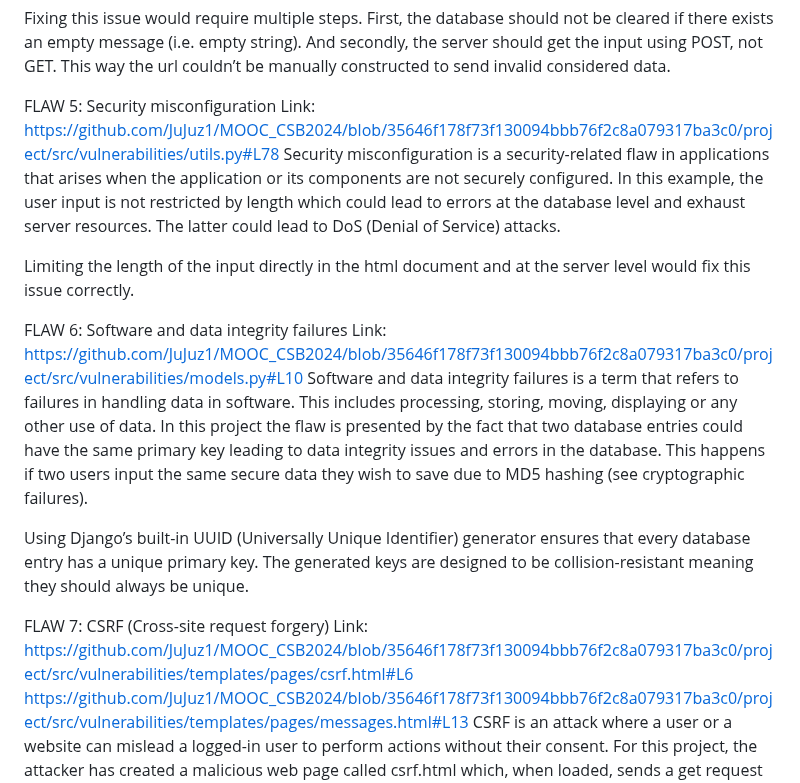
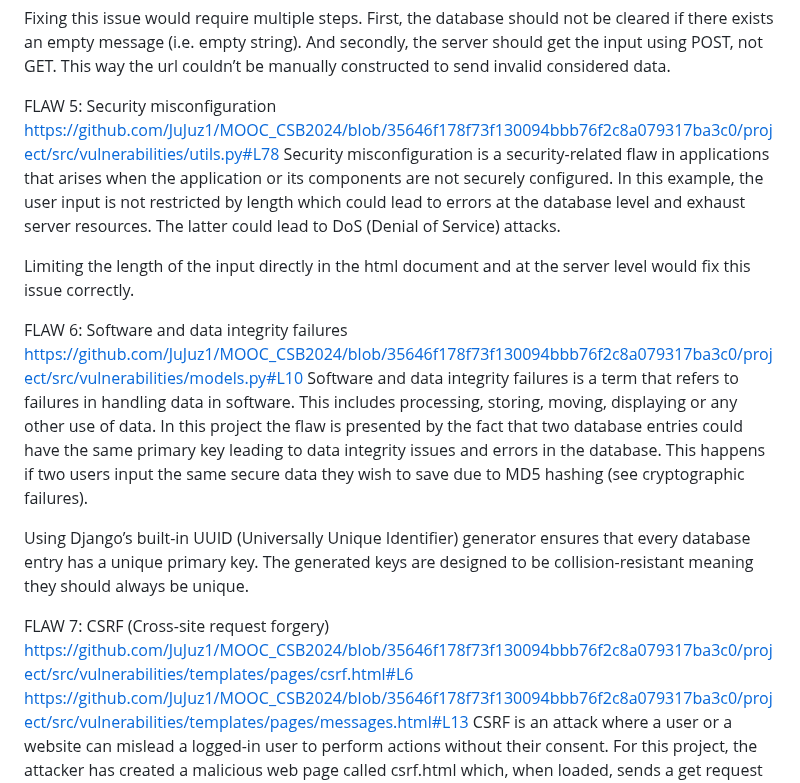
Before and after one commit to JuJuz1/MOOC_CSB2024, a Markdown page: REPORT.md, the part around one of its changes. Rendered like a GitHub page.

```diff
--- a/REPORT.md
+++ b/REPORT.md
@@ -31,19 +29,19 @@ Insecure design is a broad term for the design failures in software which occur
 Fixing this issue would require multiple steps. First, the database should not be cleared if there exists an empty message (i.e. empty string). And secondly, the server should get the input using POST, not GET. This way the url couldn’t be manually constructed to send invalid considered data.
 
 FLAW 5: Security misconfiguration
-Link: https://github.com/JuJuz1/MOOC_CSB2024/blob/35646f178f73f130094bbb76f2c8a079317ba3c0/project/src/vulnerabilities/utils.py#L78
+https://github.com/JuJuz1/MOOC_CSB2024/blob/35646f178f73f130094bbb76f2c8a079317ba3c0/project/src/vulnerabilities/utils.py#L78
 Security misconfiguration is a security-related flaw in applications that arises when the application or its components are not securely configured. In this example, the user input is not restricted by length which could lead to errors at the database level and exhaust server resources. The latter could lead to DoS (Denial of Service) attacks.
 
 Limiting the length of the input directly in the html document and at the server level would fix this issue correctly.
 
 FLAW 6: Software and data integrity failures
-Link: https://github.com/JuJuz1/MOOC_CSB2024/blob/35646f178f73f130094bbb76f2c8a079317ba3c0/project/src/vulnerabilities/models.py#L10
+https://github.com/JuJuz1/MOOC_CSB2024/blob/35646f178f73f130094bbb76f2c8a079317ba3c0/project/src/vulnerabilities/models.py#L10
 Software and data integrity failures is a term that refers to failures in handling data in software. This includes processing, storing, moving, displaying or any other use of data. In this project the flaw is presented by the fact that two database entries could have the same primary key leading to data integrity issues and errors in the database. This happens if two users input the same secure data they wish to save due to MD5 hashing (see cryptographic failures).
 
 Using Django’s built-in UUID (Universally Unique Identifier) generator ensures that every database entry has a unique primary key. The generated keys are designed to be collision-resistant meaning they should always be unique.
 
 FLAW 7: CSRF (Cross-site request forgery)
-Link: https://github.com/JuJuz1/MOOC_CSB2024/blob/35646f178f73f130094bbb76f2c8a079317ba3c0/project/src/vulnerabilities/templates/pages/csrf.html#L6
+https://github.com/JuJuz1/MOOC_CSB2024/blob/35646f178f73f130094bbb76f2c8a079317ba3c0/project/src/vulnerabilities/templates/pages/csrf.html#L6
 https://github.com/JuJuz1/MOOC_CSB2024/blob/35646f178f73f130094bbb76f2c8a079317ba3c0/project/src/vulnerabilities/templates/pages/messages.html#L13
 CSRF is an attack where a user or a website can mislead a logged-in user to perform actions without their consent. For this project, the attacker has created a malicious web page called csrf.html which, when loaded, sends a get request to the messages page with an empty input. This works because the server doesn’t have proper CSRF protections and the GET request includes the session cookie.
 
```
Also changed, not shown: other parts of REPORT.md (+3 -5 lines).
